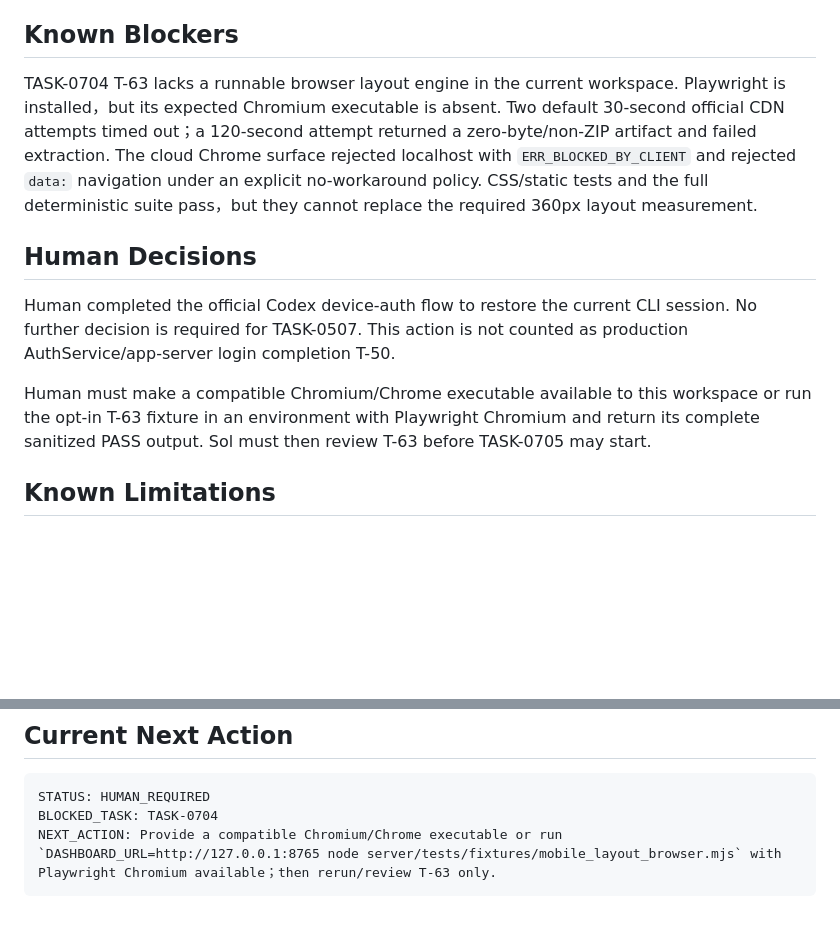
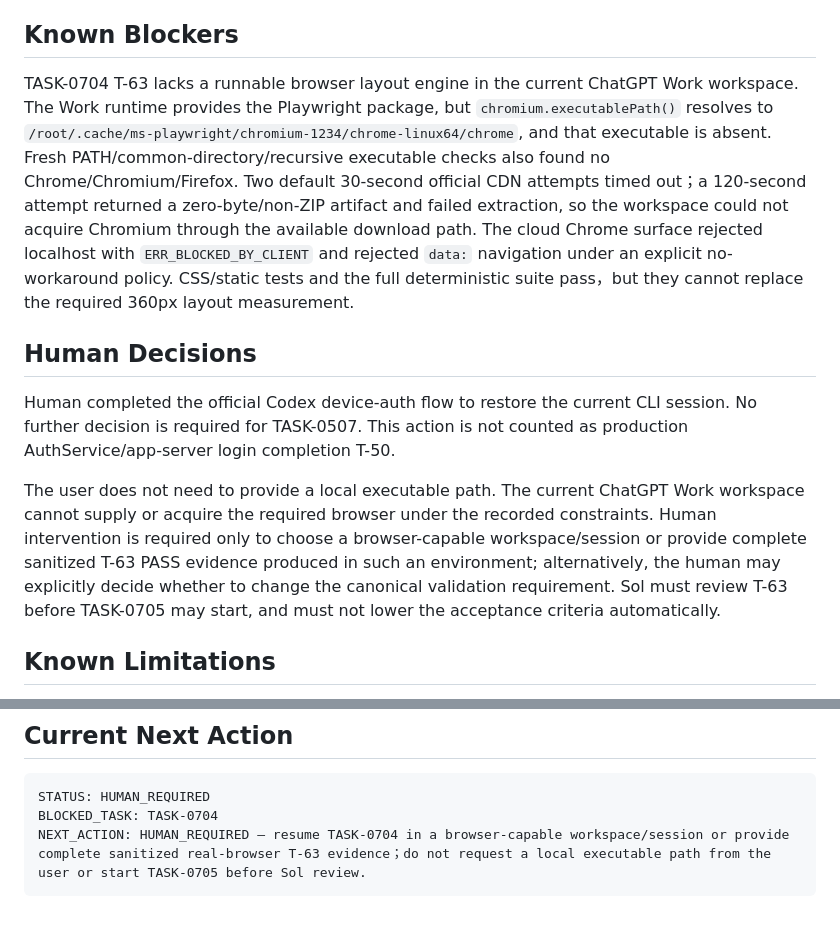
Before and after one commit to killgavin/Self-hosted-Codex-Usage-Monitor-MVP, a Markdown page: docs/implementation-status.md, 2 parts joined by grey strips. Rendered like a GitHub page; blank space fills up the shorter version.

Commit message:
docs: classify T-63 as workspace blocker

````diff
--- a/docs/implementation-status.md
+++ b/docs/implementation-status.md
@@ -55,13 +55,13 @@ Server API token authentication：PASS（Automated Verified；T-25～T-28）。A
 
 ## Known Blockers
 
-TASK-0704 T-63 lacks a runnable browser layout engine in the current workspace. Playwright is installed，but its expected Chromium executable is absent. Two default 30-second official CDN attempts timed out；a 120-second attempt returned a zero-byte/non-ZIP artifact and failed extraction. The cloud Chrome surface rejected localhost with `ERR_BLOCKED_BY_CLIENT` and rejected `data:` navigation under an explicit no-workaround policy. CSS/static tests and the full deterministic suite pass，but they cannot replace the required 360px layout measurement.
+TASK-0704 T-63 lacks a runnable browser layout engine in the current ChatGPT Work workspace. The Work runtime provides the Playwright package, but `chromium.executablePath()` resolves to `/root/.cache/ms-playwright/chromium-1234/chrome-linux64/chrome`, and that executable is absent. Fresh PATH/common-directory/recursive executable checks also found no Chrome/Chromium/Firefox. Two default 30-second official CDN attempts timed out；a 120-second attempt returned a zero-byte/non-ZIP artifact and failed extraction, so the workspace could not acquire Chromium through the available download path. The cloud Chrome surface rejected localhost with `ERR_BLOCKED_BY_CLIENT` and rejected `data:` navigation under an explicit no-workaround policy. CSS/static tests and the full deterministic suite pass，but they cannot replace the required 360px layout measurement.
 
 ## Human Decisions
 
 Human completed the official Codex device-auth flow to restore the current CLI session. No further decision is required for TASK-0507. This action is not counted as production AuthService/app-server login completion T-50.
 
-Human must make a compatible Chromium/Chrome executable available to this workspace or run the opt-in T-63 fixture in an environment with Playwright Chromium and return its complete sanitized PASS output. Sol must then review T-63 before TASK-0705 may start.
+The user does not need to provide a local executable path. The current ChatGPT Work workspace cannot supply or acquire the required browser under the recorded constraints. Human intervention is required only to choose a browser-capable workspace/session or provide complete sanitized T-63 PASS evidence produced in such an environment; alternatively, the human may explicitly decide whether to change the canonical validation requirement. Sol must review T-63 before TASK-0705 may start, and must not lower the acceptance criteria automatically.
 
 ## Known Limitations
 
@@ -550,5 +550,5 @@ Luna 只可更新 current status、relevant task/stage、runtime/security ledger
 ```text
 STATUS: HUMAN_REQUIRED
 BLOCKED_TASK: TASK-0704
-NEXT_ACTION: Provide a compatible Chromium/Chrome executable or run `DASHBOARD_URL=http://127.0.0.1:8765 node server/tests/fixtures/mobile_layout_browser.mjs` with Playwright Chromium available；then rerun/review T-63 only.
+NEXT_ACTION: HUMAN_REQUIRED — resume TASK-0704 in a browser-capable workspace/session or provide complete sanitized real-browser T-63 evidence；do not request a local executable path from the user or start TASK-0705 before Sol review.
 ```
````
